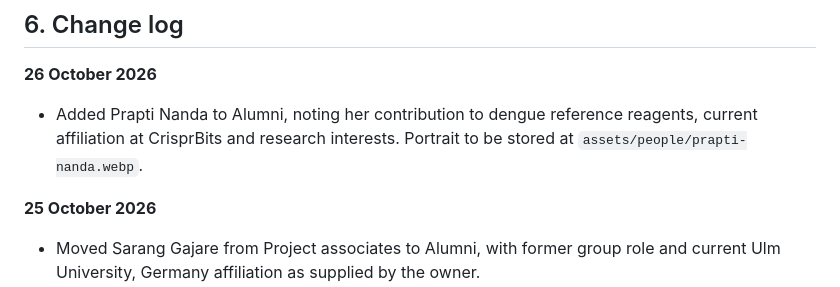
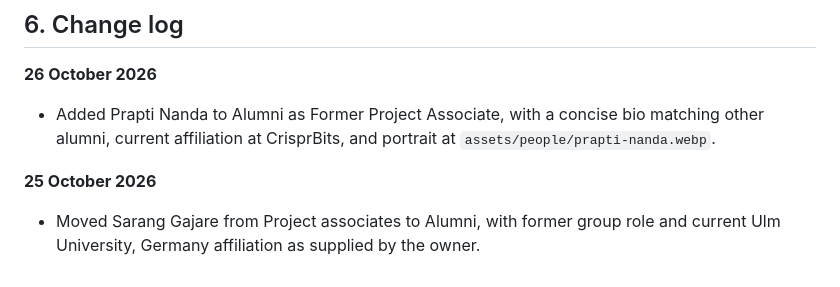
Before and after one commit to kakrat-bio/tanay-bhatt-lab, a Markdown page: SITE_GUIDE.md, the part around the change. Drawn GitHub-style.

Commit message:
Clarify Prapti alumni status in site guide

```diff
--- a/SITE_GUIDE.md
+++ b/SITE_GUIDE.md
@@ -169,7 +169,7 @@ and the virtual-group paragraph ("Bhatt Research Lab is a virtual research group
 
 **26 October 2026**
 
-- Added Prapti Nanda to Alumni, noting her contribution to dengue reference reagents, current affiliation at CrisprBits and research interests. Portrait to be stored at `assets/people/prapti-nanda.webp`.
+- Added Prapti Nanda to Alumni as Former Project Associate, with a concise bio matching other alumni, current affiliation at CrisprBits, and portrait at `assets/people/prapti-nanda.webp`.
 
 **25 October 2026**
 
```
